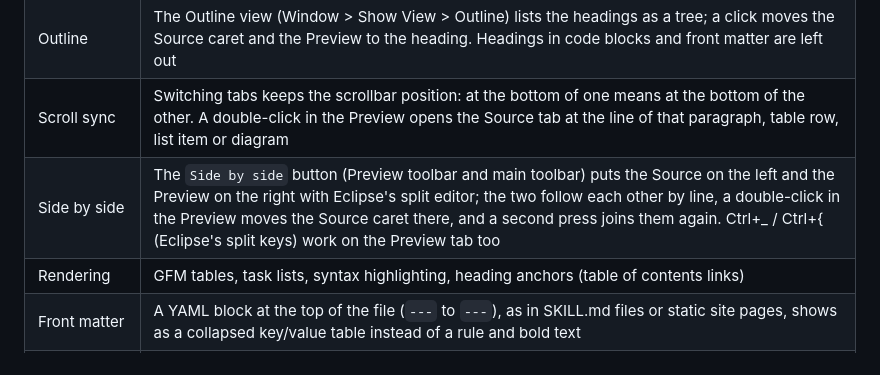
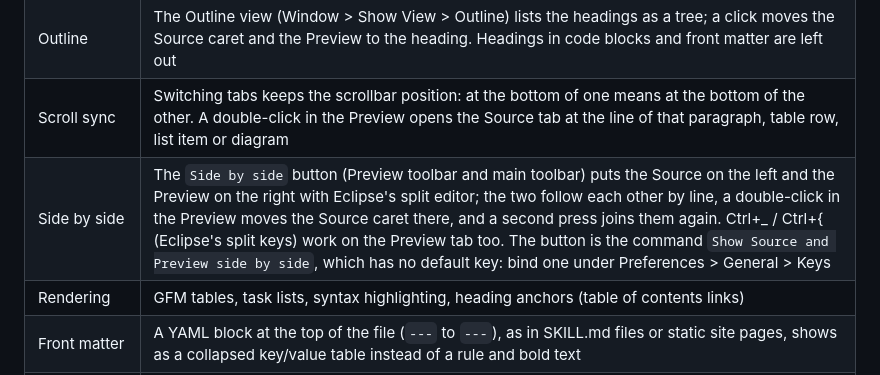
Before and after one commit to insjang/eclipse-markdown-viewer, a Markdown page: README.md, the part around the change. Rendered like a GitHub page.

Commit message:
README: Side by side is a command that can be bound to a key
Co-Authored-By: Claude Sonnet 5.5 <noreply@anthropic.com>

```diff
--- a/README.md
+++ b/README.md
@@ -27,7 +27,7 @@ The screenshots show [docs/sample.md](docs/sample.md) with the default settings,
 | Tabs | Source and Preview tabs in one editor area, each using its full width with no split screen, opening on Preview by default |
 | Outline | The Outline view (Window > Show View > Outline) lists the headings as a tree; a click moves the Source caret and the Preview to the heading. Headings in code blocks and front matter are left out |
 | Scroll sync | Switching tabs keeps the scrollbar position: at the bottom of one means at the bottom of the other. A double-click in the Preview opens the Source tab at the line of that paragraph, table row, list item or diagram |
-| Side by side | The `Side by side` button (Preview toolbar and main toolbar) puts the Source on the left and the Preview on the right with Eclipse's split editor; the two follow each other by line, a double-click in the Preview moves the Source caret there, and a second press joins them again. Ctrl+_ / Ctrl+{ (Eclipse's split keys) work on the Preview tab too |
+| Side by side | The `Side by side` button (Preview toolbar and main toolbar) puts the Source on the left and the Preview on the right with Eclipse's split editor; the two follow each other by line, a double-click in the Preview moves the Source caret there, and a second press joins them again. Ctrl+_ / Ctrl+{ (Eclipse's split keys) work on the Preview tab too. The button is the command `Show Source and Preview side by side`, which has no default key: bind one under Preferences > General > Keys |
 | Rendering | GFM tables, task lists, syntax highlighting, heading anchors (table of contents links) |
 | Front matter | A YAML block at the top of the file (`---` to `---`), as in SKILL.md files or static site pages, shows as a collapsed key/value table instead of a rule and bold text |
 | GitHub syntax | Alerts (`> [!NOTE]`, `[!TIP]`, `[!IMPORTANT]`, `[!WARNING]`, `[!CAUTION]`) in GitHub's colors, footnotes (`[^1]`), emoji shortcodes (`:smile:`) |
```
